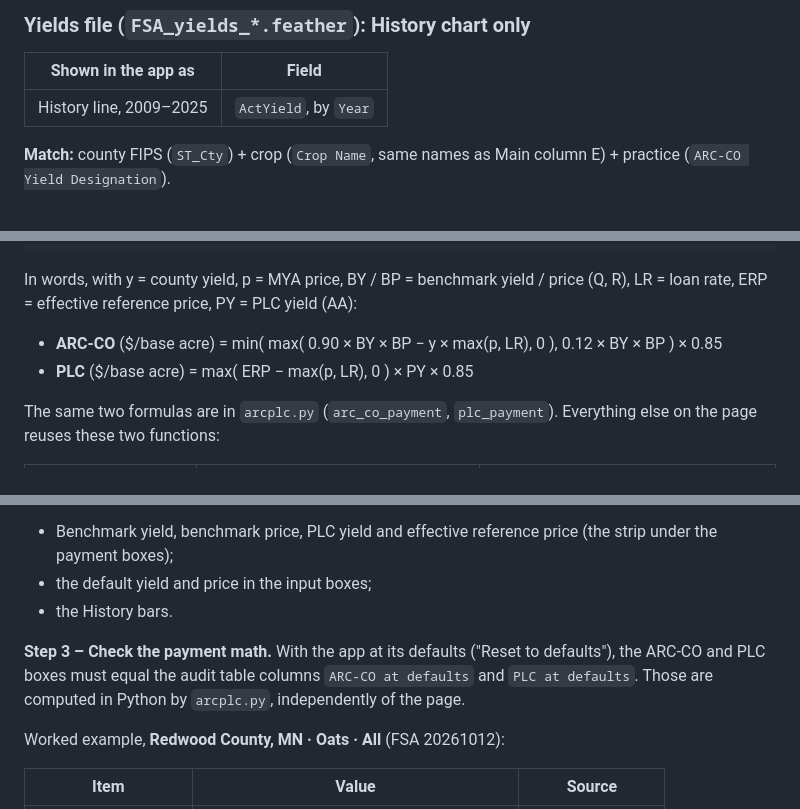
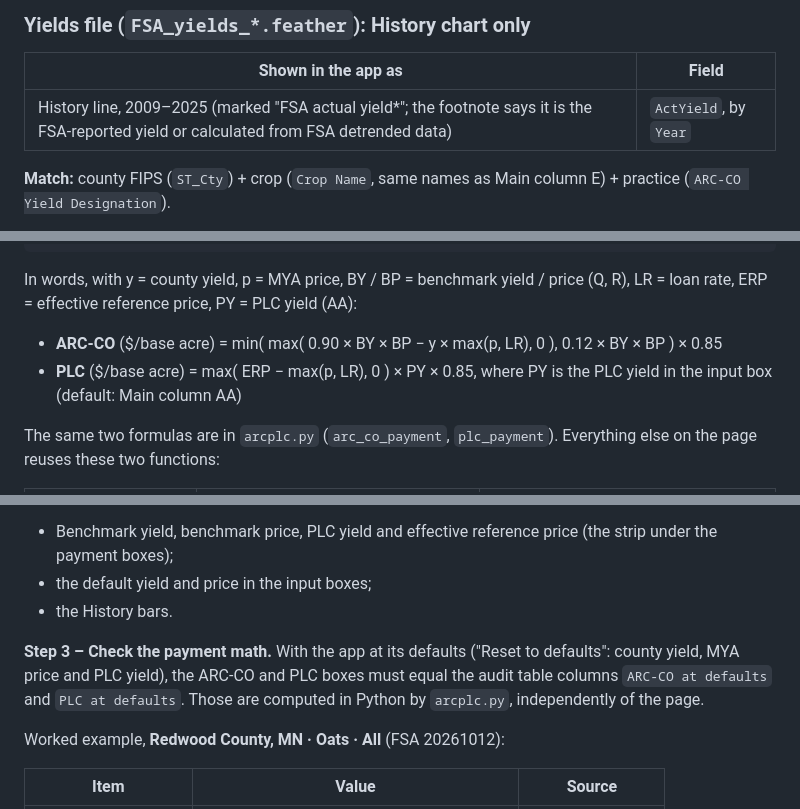
Before and after one commit to hmonaco/arc-plc-calculator, a Markdown page: AUDIT.md, 3 parts joined by grey strips. Rendered like a GitHub page.

```diff
--- a/AUDIT.md
+++ b/AUDIT.md
@@ -67,7 +67,7 @@ The date printed on the page's data line (e.g. "September 11, 2026") is read fro
 
 | Shown in the app as | Field |
 |---|---|
-| History line, 2009–2025 | `ActYield`, by `Year` |
+| History line, 2009–2025 (marked "FSA actual yield*"; the footnote says it is the FSA-reported yield or calculated from FSA detrended data) | `ActYield`, by `Year` |
 
 **Match:** county FIPS (`ST_Cty`) + crop (`Crop Name`, same names as Main column E) + practice (`ARC-CO Yield Designation`).
 
@@ -120,7 +120,7 @@ function plcPay(p, erp, loan, py){ return Math.max(erp - Math.max(p, loan), 0)*p
 In words, with y = county yield, p = MYA price, BY / BP = benchmark yield / price (Q, R), LR = loan rate, ERP = effective reference price, PY = PLC yield (AA):
 
 - **ARC-CO** ($/base acre) = min( max( 0.90 × BY × BP − y × max(p, LR), 0 ), 0.12 × BY × BP ) × 0.85
-- **PLC** ($/base acre) = max( ERP − max(p, LR), 0 ) × PY × 0.85
+- **PLC** ($/base acre) = max( ERP − max(p, LR), 0 ) × PY × 0.85, where PY is the PLC yield in the input box (default: Main column AA)
 
 The same two formulas are in `arcplc.py` (`arc_co_payment`, `plc_payment`). Everything else on the page reuses these two functions:
 
@@ -153,7 +155,7 @@ The default county is set on the `const DEFAULT =` line (currently `{ fips:27127
 - the default yield and price in the input boxes;
 - the History bars.
 
-**Step 3 – Check the payment math.** With the app at its defaults ("Reset to defaults"), the ARC-CO and PLC boxes must equal the audit table columns `ARC-CO at defaults` and `PLC at defaults`. Those are computed in Python by `arcplc.py`, independently of the page.
+**Step 3 – Check the payment math.** With the app at its defaults ("Reset to defaults": county yield, MYA price and PLC yield), the ARC-CO and PLC boxes must equal the audit table columns `ARC-CO at defaults` and `PLC at defaults`. Those are computed in Python by `arcplc.py`, independently of the page.
 
 Worked example, **Redwood County, MN · Oats · All** (FSA 20261012):
 
```
Also changed, not shown: other parts of AUDIT.md (+15 -5 lines).
